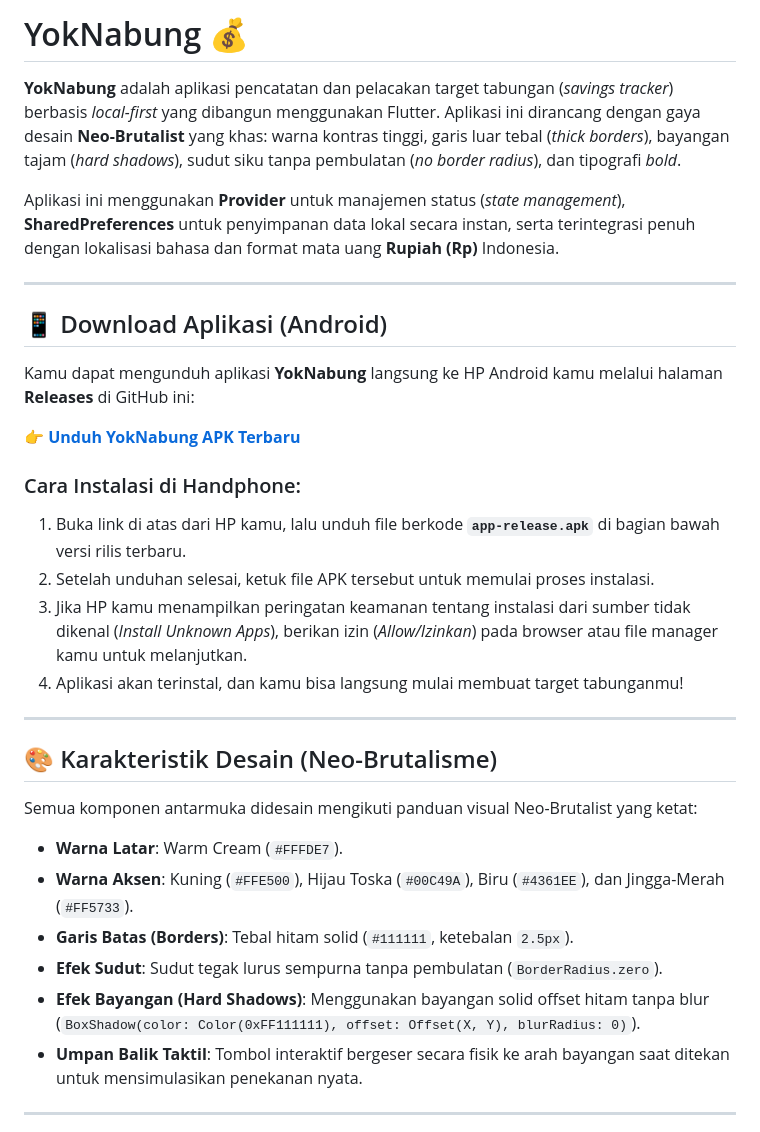
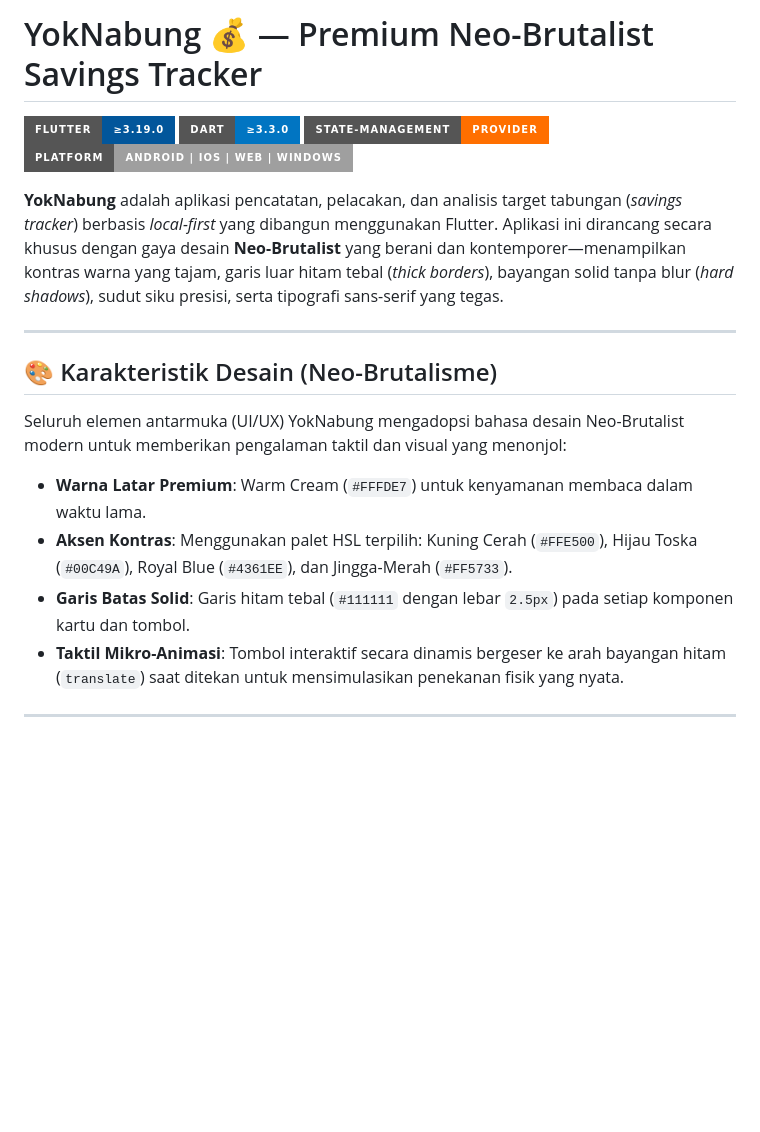
Before and after one commit to abday-wong/yoknabung, a Markdown page: README.md, the part around one of its changes. Rendered like a GitHub page; badges without logos; blank space fills up the shorter version.

```diff
--- a/README.md
+++ b/README.md
@@ -1,33 +1,21 @@
-# YokNabung 💰
+# YokNabung 💰 — Premium Neo-Brutalist Savings Tracker
 
-**YokNabung** adalah aplikasi pencatatan dan pelacakan target tabungan (*savings tracker*) berbasis *local-first* yang dibangun menggunakan Flutter. Aplikasi ini dirancang dengan gaya desain **Neo-Brutalist** yang khas: warna kontras tinggi, garis luar tebal (*thick borders*), bayangan tajam (*hard shadows*), sudut siku tanpa pembulatan (*no border radius*), dan tipografi *bold*.
+[![Flutter Version](https://img.shields.io/badge/Flutter-%E2%89%A53.19.0-02569B?logo=flutter&logoColor=white&style=for-the-badge)](https://flutter.dev)
+[![Dart Version](https://img.shields.io/badge/Dart-%E2%89%A53.3.0-0175C2?logo=dart&logoColor=white&style=for-the-badge)](https://dart.dev)
+[![State Management](https://img.shields.io/badge/State--Management-Provider-FF6F00?logo=flutter&logoColor=white&style=for-the-badge)](https://pub.dev/packages/provider)
+[![Platform](https://img.shields.io/badge/Platform-Android%20%7C%20iOS%20%7C%20Web%20%7C%20Windows-lightgrey?style=for-the-badge)](#)
 
-Aplikasi ini menggunakan **Provider** untuk manajemen status (*state management*), **SharedPreferences** untuk penyimpanan data lokal secara instan, serta terintegrasi penuh dengan lokalisasi bahasa dan format mata uang **Rupiah (Rp)** Indonesia.
-
----
-
-## 📱 Download Aplikasi (Android)
-
-Kamu dapat mengunduh aplikasi **YokNabung** langsung ke HP Android kamu melalui halaman **Releases** di GitHub ini:
-
-👉 **[Unduh YokNabung APK Terbaru](https://github.com/abday-wong/yoknabung/releases)**
-
-### Cara Instalasi di Handphone:
-1. Buka link di atas dari HP kamu, lalu unduh file berkode **`app-release.apk`** di bagian bawah versi rilis terbaru.
-2. Setelah unduhan selesai, ketuk file APK tersebut untuk memulai proses instalasi.
-3. Jika HP kamu menampilkan peringatan keamanan tentang instalasi dari sumber tidak dikenal (*Install Unknown Apps*), berikan izin (*Allow/Izinkan*) pada browser atau file manager kamu untuk melanjutkan.
-4. Aplikasi akan terinstal, dan kamu bisa langsung mulai membuat target tabunganmu!
+**YokNabung** adalah aplikasi pencatatan, pelacakan, dan analisis target tabungan (*savings tracker*) berbasis *local-first* yang dibangun menggunakan Flutter. Aplikasi ini dirancang secara khusus dengan gaya desain **Neo-Brutalist** yang berani dan kontemporer—menampilkan kontras warna yang tajam, garis luar hitam tebal (*thick borders*), bayangan solid tanpa blur (*hard shadows*), sudut siku presisi, serta tipografi sans-serif yang tegas.
 
 ---
 
 ## 🎨 Karakteristik Desain (Neo-Brutalisme)
-Semua komponen antarmuka didesain mengikuti panduan visual Neo-Brutalist yang ketat:
-*   **Warna Latar**: Warm Cream (`#FFFDE7`).
-*   **Warna Aksen**: Kuning (`#FFE500`), Hijau Toska (`#00C49A`), Biru (`#4361EE`), dan Jingga-Merah (`#FF5733`).
-*   **Garis Batas (Borders)**: Tebal hitam solid (`#111111`, ketebalan `2.5px`).
-*   **Efek Sudut**: Sudut tegak lurus sempurna tanpa pembulatan (`BorderRadius.zero`).
-*   **Efek Bayangan (Hard Shadows)**: Menggunakan bayangan solid offset hitam tanpa blur (`BoxShadow(color: Color(0xFF111111), offset: Offset(X, Y), blurRadius: 0)`).
-*   **Umpan Balik Taktil**: Tombol interaktif bergeser secara fisik ke arah bayangan saat ditekan untuk mensimulasikan penekanan nyata.
+
+Seluruh elemen antarmuka (UI/UX) YokNabung mengadopsi bahasa desain Neo-Brutalist modern untuk memberikan pengalaman taktil dan visual yang menonjol:
+*   **Warna Latar Premium**: Warm Cream (`#FFFDE7`) untuk kenyamanan membaca dalam waktu lama.
+*   **Aksen Kontras**: Menggunakan palet HSL terpilih: Kuning Cerah (`#FFE500`), Hijau Toska (`#00C49A`), Royal Blue (`#4361EE`), dan Jingga-Merah (`#FF5733`).
+*   **Garis Batas Solid**: Garis hitam tebal (`#111111` dengan lebar `2.5px`) pada setiap komponen kartu dan tombol.
+*   **Taktil Mikro-Animasi**: Tombol interaktif secara dinamis bergeser ke arah bayangan hitam (`translate`) saat ditekan untuk mensimulasikan penekanan fisik yang nyata.
 
 ---
 
```
Also changed, not shown: other parts of README.md (+75 -58 lines).
